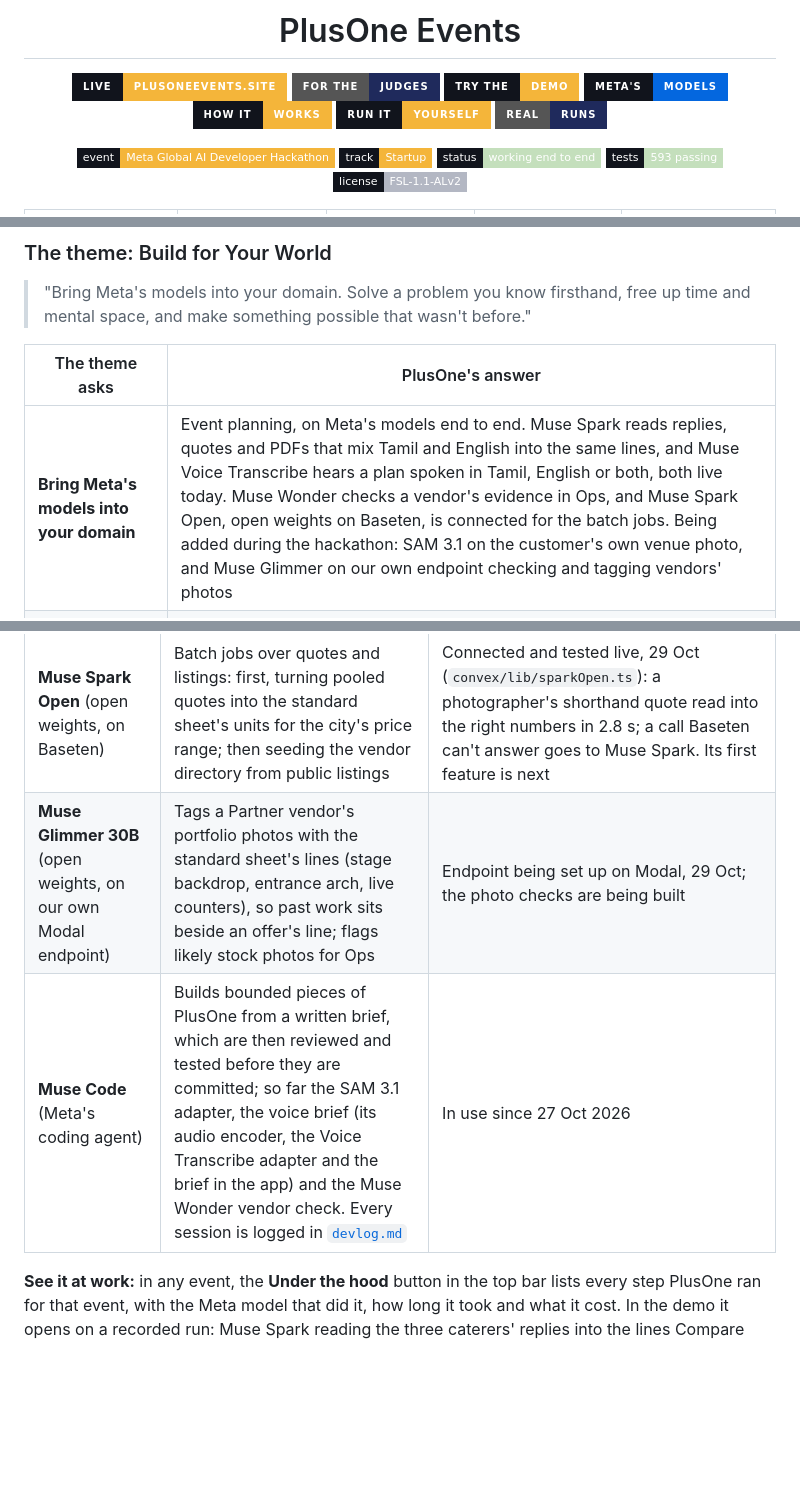
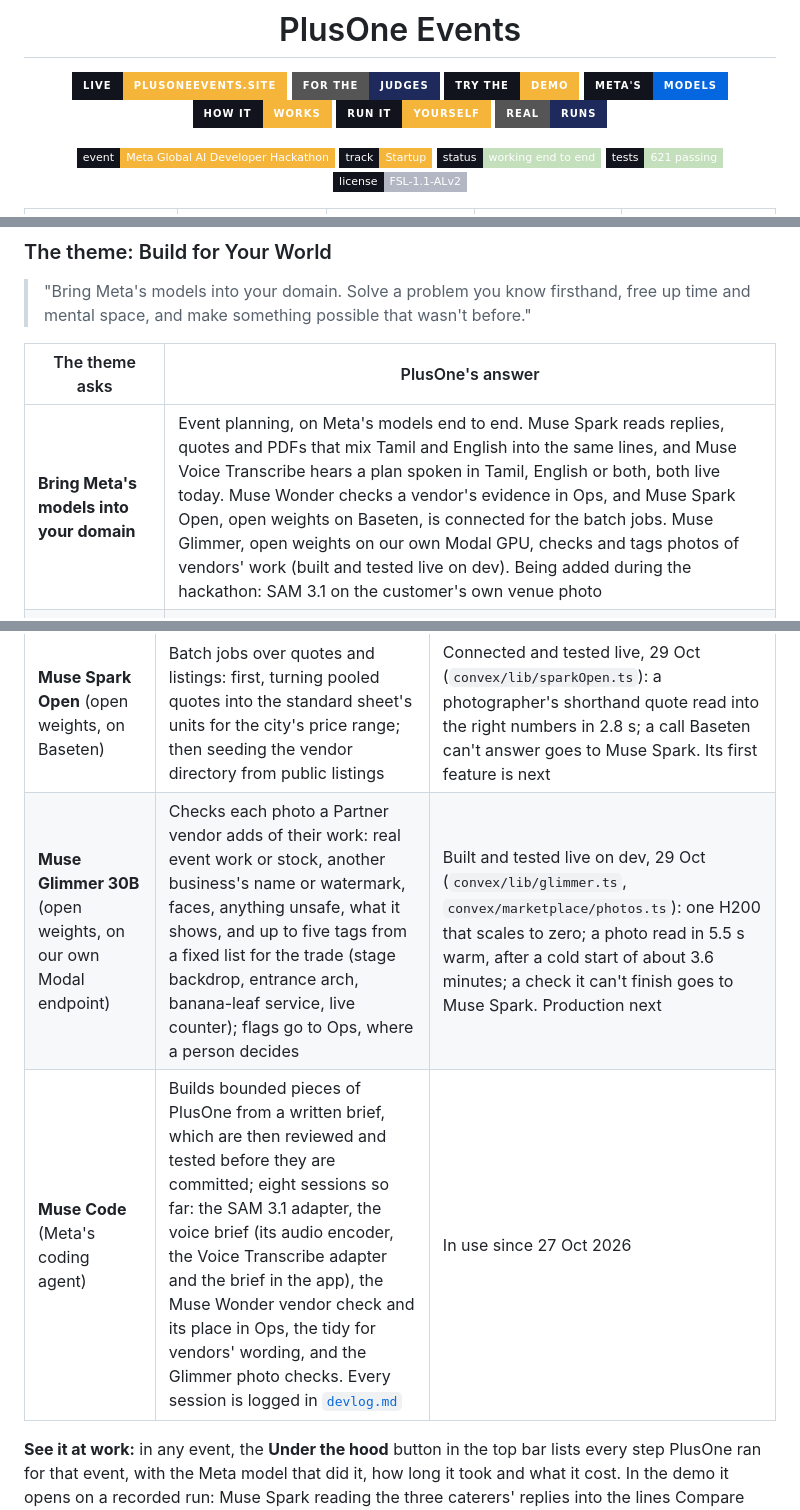
Before and after one commit to pe-hq-alpha/plusone-app, a Markdown page: README.md, 3 parts joined by grey strips. Rendered like a GitHub page; badges without logos; blank space fills up the shorter version.

```diff
--- a/README.md
+++ b/README.md
@@ -15,7 +15,7 @@
 ![Event](https://img.shields.io/badge/event-Meta_Global_AI_Developer_Hackathon-f4b53a?style=flat-square&labelColor=11141c)
 ![Track](https://img.shields.io/badge/track-Startup-f4b53a?style=flat-square&labelColor=11141c)
 ![Status](https://img.shields.io/badge/status-working_end_to_end-c4dfbc?style=flat-square&labelColor=11141c)
-![Tests](https://img.shields.io/badge/tests-593_passing-c4dfbc?style=flat-square&labelColor=11141c)
+![Tests](https://img.shields.io/badge/tests-621_passing-c4dfbc?style=flat-square&labelColor=11141c)
 [![License](https://img.shields.io/badge/license-FSL--1.1--ALv2-b3b7c3?style=flat-square&labelColor=11141c)](LICENSE.md)
 
 <table align="center">
@@ -81,7 +81,7 @@ PlusOne began as a wedding planner and placed second at Convex's All Gas hackath
 
 | The theme asks | PlusOne's answer |
 |---|---|
-| **Bring Meta's models into your domain** | Event planning, on Meta's models end to end. Muse Spark reads replies, quotes and PDFs that mix Tamil and English into the same lines, and Muse Voice Transcribe hears a plan spoken in Tamil, English or both, both live today. Muse Wonder checks a vendor's evidence in Ops, and Muse Spark Open, open weights on Baseten, is connected for the batch jobs. Being added during the hackathon: SAM 3.1 on the customer's own venue photo, and Muse Glimmer on our own endpoint checking and tagging vendors' photos |
+| **Bring Meta's models into your domain** | Event planning, on Meta's models end to end. Muse Spark reads replies, quotes and PDFs that mix Tamil and English into the same lines, and Muse Voice Transcribe hears a plan spoken in Tamil, English or both, both live today. Muse Wonder checks a vendor's evidence in Ops, and Muse Spark Open, open weights on Baseten, is connected for the batch jobs. Muse Glimmer, open weights on our own Modal GPU, checks and tags photos of vendors' work (built and tested live on dev). Being added during the hackathon: SAM 3.1 on the customer's own venue photo |
 | **A problem you know firsthand** | The founders know it from planning events in their own families: vendors spread across calls, chats and spreadsheets, quotes that can't be compared, charges that turn up later. PlusOne began as a planner for exactly that |
 | **Free up time and mental space** | PlusOne does the legwork: it searches, writes from the event's own inbox, chases vendors up to three times, reads every reply and PDF into one unit and says what each quote leaves out. The host only decides |
 | **Make something possible that wasn't before** | A family planning a birthday gets what only a wedding with a planner got before: offers in the same lines, missing charges flagged and the market range. An event manager gets the same for every client's event, without chasing each vendor by phone. A vendor with no website gets found and answers briefs. A plan can be spoken in Tamil, and the decor seen on the real hall before anyone pays |
@@ -137,8 +137,8 @@ Every fee is disclosed. Fair pricing here means informed and comparable: PlusOne
 | **SAM 3.1** | Cuts the stage, florals and lights out of inspiration photos for the decorators' brief, and finds the stage in a venue photo to dress it | Adapter built and tested (`convex/lib/sam.ts`: one concept or up to 16 tapped objects, masks read with `@meta-sam/parser`); the venue view is next |
 | **Muse Wonder** | The verification agent in PlusOne Ops: checks a vendor's profile against their own site and public pages, with links; a person decides | Built into Ops, 28 Oct (`convex/lib/wonder.ts`, `convex/marketplace/checks.ts`): web search and page reads, six findings, a source kept only if the run saw it; first live run next |
 | **Muse Spark Open** (open weights, on Baseten) | Batch jobs over quotes and listings: first, turning pooled quotes into the standard sheet's units for the city's price range; then seeding the vendor directory from public listings | Connected and tested live, 29 Oct (`convex/lib/sparkOpen.ts`): a photographer's shorthand quote read into the right numbers in 2.8 s; a call Baseten can't answer goes to Muse Spark. Its first feature is next |
-| **Muse Glimmer 30B** (open weights, on our own Modal endpoint) | Tags a Partner vendor's portfolio photos with the standard sheet's lines (stage backdrop, entrance arch, live counters), so past work sits beside an offer's line; flags likely stock photos for Ops | Endpoint being set up on Modal, 29 Oct; the photo checks are being built |
-| **Muse Code** (Meta's coding agent) | Builds bounded pieces of PlusOne from a written brief, which are then reviewed and tested before they are committed; so far the SAM 3.1 adapter, the voice brief (its audio encoder, the Voice Transcribe adapter and the brief in the app) and the Muse Wonder vendor check. Every session is logged in [`devlog.md`](devlog.md#muse-code) | In use since 27 Oct 2026 |
+| **Muse Glimmer 30B** (open weights, on our own Modal endpoint) | Checks each photo a Partner vendor adds of their work: real event work or stock, another business's name or watermark, faces, anything unsafe, what it shows, and up to five tags from a fixed list for the trade (stage backdrop, entrance arch, banana-leaf service, live counter); flags go to Ops, where a person decides | Built and tested live on dev, 29 Oct (`convex/lib/glimmer.ts`, `convex/marketplace/photos.ts`): one H200 that scales to zero; a photo read in 5.5 s warm, after a cold start of about 3.6 minutes; a check it can't finish goes to Muse Spark. Production next |
+| **Muse Code** (Meta's coding agent) | Builds bounded pieces of PlusOne from a written brief, which are then reviewed and tested before they are committed; eight sessions so far: the SAM 3.1 adapter, the voice brief (its audio encoder, the Voice Transcribe adapter and the brief in the app), the Muse Wonder vendor check and its place in Ops, the tidy for vendors' wording, and the Glimmer photo checks. Every session is logged in [`devlog.md`](devlog.md#muse-code) | In use since 27 Oct 2026 |
 
 **See it at work:** in any event, the **Under the hood** button in the top bar lists every step PlusOne ran for that event, with the Meta model that did it, how long it took and what it cost. In the demo it opens on a recorded run: Muse Spark reading the three caterers' replies into the lines Compare shows. Ask "We're now 140 people" on Today and watch a new step appear.
 
```
Also changed, not shown: other parts of README.md (+8 -5 lines), devlog.md (+11 -10 lines), assets/meta-models.jpg, 1 other file.
